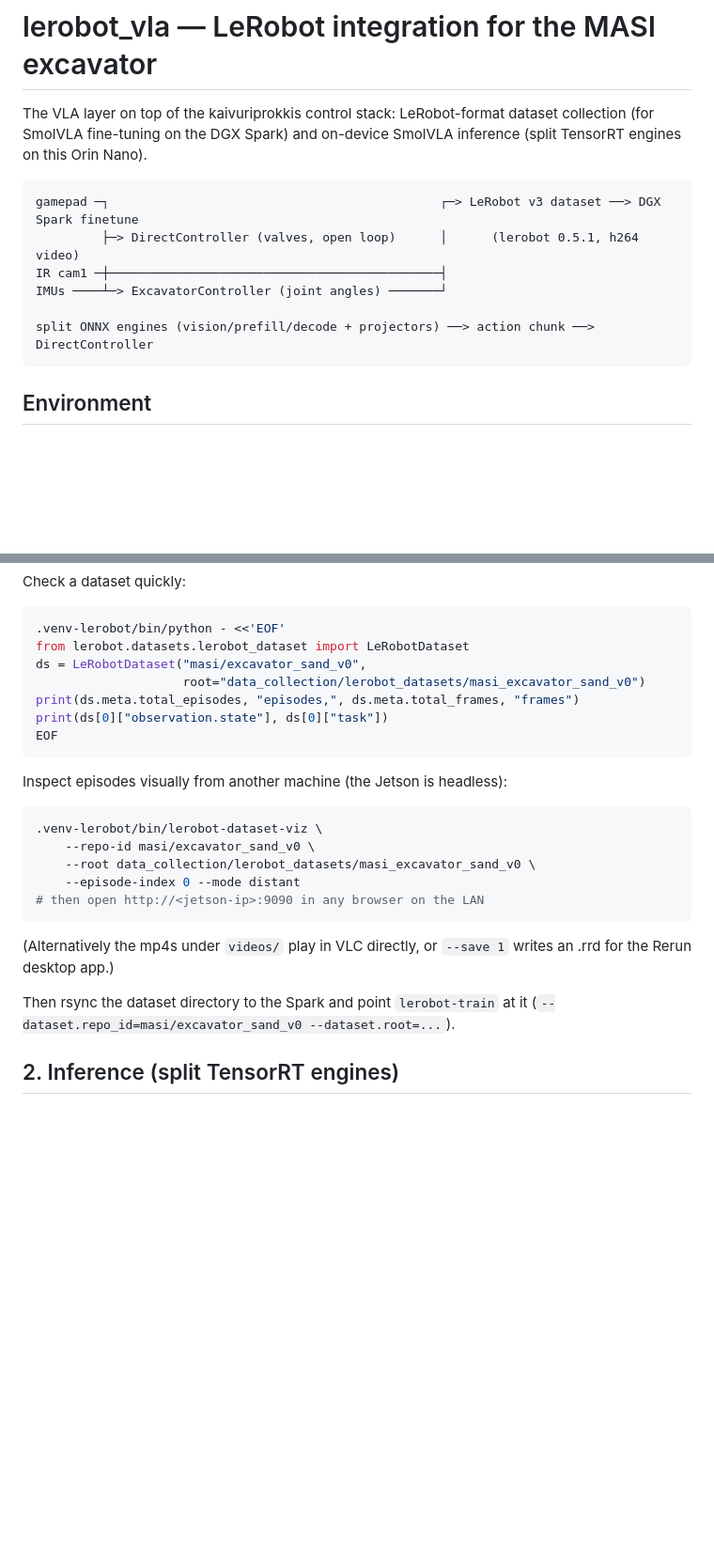
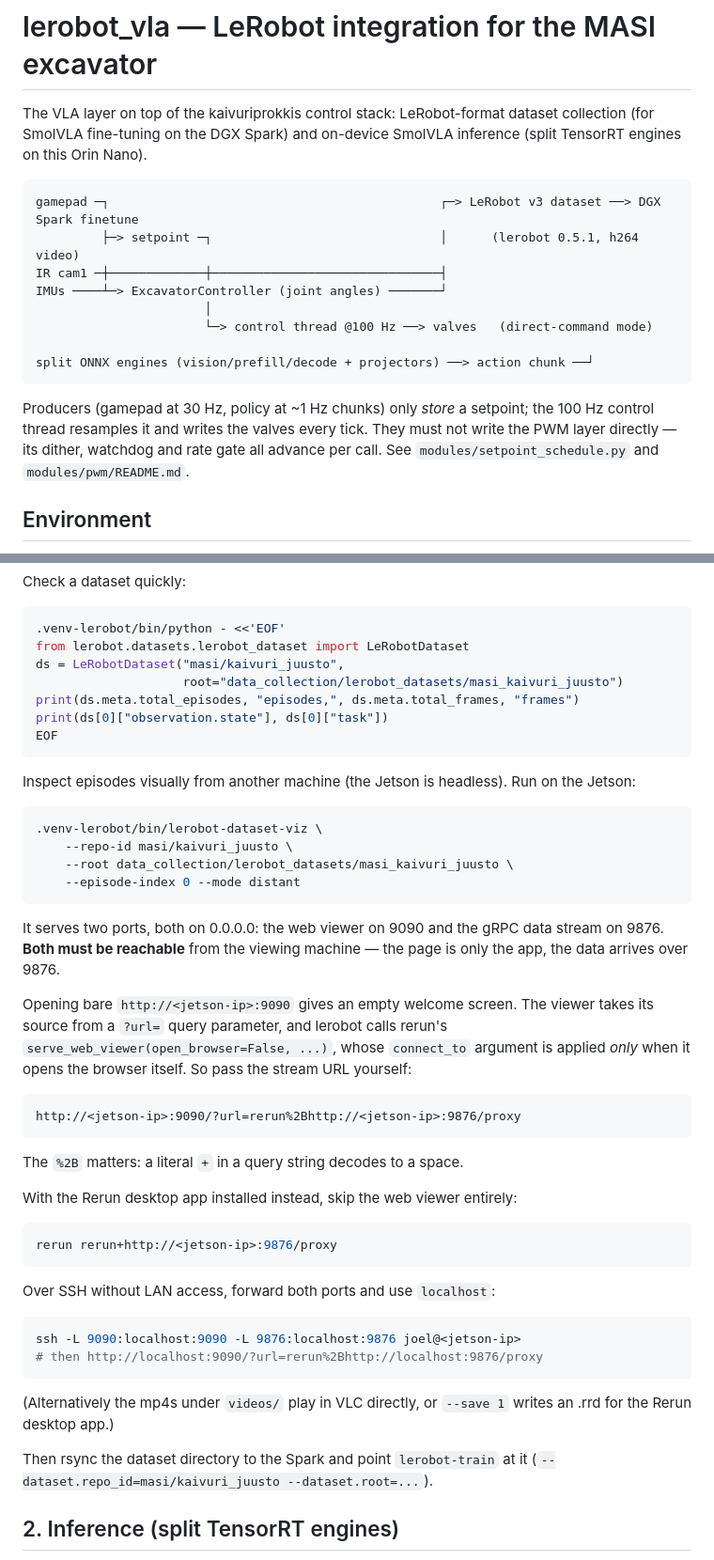
Before and after one commit to eetmie/kaivuriprokkis, a Markdown page: lerobot_vla/README.md, 2 parts joined by grey strips. Shown at 94% size. Rendered like a GitHub page; blank space fills up the shorter version.

Commit message:
Fix stale dataset names and remote viz instructions in lerobot_vla README
The documented repo-id/root pointed at masi/excavator_sand_v0, which does not
exist; the recorded dataset is masi/kaivuri_juusto.

The remote-viz instruction ("open http://<jetson-ip>:9090") lands on an empty
welcome screen. lerobot-dataset-viz serves the web viewer on 9090 and the gRPC
data stream on 9876, and the viewer takes its source from a ?url= query
parameter — rerun's serve_web_viewer applies connect_to only when it opens the
browser itself, which lerobot disables. Document the full URL (including the
%2B, since a literal + decodes to a space), the native `rerun` client
alternative, and the two-port SSH forward.

Also refresh the architecture description: valve output moved from
DirectController to ExcavatorController's direct-command mode in b246c69.

Co-Authored-By: Claude Opus 5 <noreply@anthropic.com>

````diff
--- a/lerobot_vla/README.md
+++ b/lerobot_vla/README.md
@@ -6,12 +6,19 @@ SmolVLA inference (split TensorRT engines on this Orin Nano).
 
 ```
 gamepad ─┐                                             ┌─> LeRobot v3 dataset ──> DGX Spark finetune
-         ├─> DirectController (valves, open loop)      │      (lerobot 0.5.1, h264 video)
-IR cam1 ─┼─────────────────────────────────────────────┤
+         ├─> setpoint ─┐                               │      (lerobot 0.5.1, h264 video)
+IR cam1 ─┼─────────────┼───────────────────────────────┤
 IMUs ────┴─> ExcavatorController (joint angles) ───────┘
+                       │
+                       └─> control thread @100 Hz ──> valves   (direct-command mode)
 
-split ONNX engines (vision/prefill/decode + projectors) ──> action chunk ──> DirectController
+split ONNX engines (vision/prefill/decode + projectors) ──> action chunk ──┘
 ```
+
+Producers (gamepad at 30 Hz, policy at ~1 Hz chunks) only *store* a setpoint;
+the 100 Hz control thread resamples it and writes the valves every tick. They
+must not write the PWM layer directly — its dither, watchdog and rate gate all
+advance per call. See `modules/setpoint_schedule.py` and `modules/pwm/README.md`.
 
 ## Environment
 
@@ -78,28 +88,56 @@ Check a dataset quickly:
 ```bash
 .venv-lerobot/bin/python - <<'EOF'
 from lerobot.datasets.lerobot_dataset import LeRobotDataset
-ds = LeRobotDataset("masi/excavator_sand_v0",
-                    root="data_collection/lerobot_datasets/masi_excavator_sand_v0")
+ds = LeRobotDataset("masi/kaivuri_juusto",
+                    root="data_collection/lerobot_datasets/masi_kaivuri_juusto")
 print(ds.meta.total_episodes, "episodes,", ds.meta.total_frames, "frames")
 print(ds[0]["observation.state"], ds[0]["task"])
 EOF
 ```
 
-Inspect episodes visually from another machine (the Jetson is headless):
+Inspect episodes visually from another machine (the Jetson is headless). Run on
+the Jetson:
 
 ```bash
 .venv-lerobot/bin/lerobot-dataset-viz \
-    --repo-id masi/excavator_sand_v0 \
-    --root data_collection/lerobot_datasets/masi_excavator_sand_v0 \
+    --repo-id masi/kaivuri_juusto \
+    --root data_collection/lerobot_datasets/masi_kaivuri_juusto \
     --episode-index 0 --mode distant
-# then open http://<jetson-ip>:9090 in any browser on the LAN
+```
+
+It serves two ports, both on 0.0.0.0: the web viewer on 9090 and the gRPC data
+stream on 9876. **Both must be reachable** from the viewing machine — the page
+is only the app, the data arrives over 9876.
+
+Opening bare `http://<jetson-ip>:9090` gives an empty welcome screen. The viewer
+takes its source from a `?url=` query parameter, and lerobot calls rerun's
+`serve_web_viewer(open_browser=False, ...)`, whose `connect_to` argument is
+applied *only* when it opens the browser itself. So pass the stream URL yourself:
+
+```
+http://<jetson-ip>:9090/?url=rerun%2Bhttp://<jetson-ip>:9876/proxy
+```
+
+The `%2B` matters: a literal `+` in a query string decodes to a space.
+
+With the Rerun desktop app installed instead, skip the web viewer entirely:
+
+```bash
+rerun rerun+http://<jetson-ip>:9876/proxy
+```
+
+Over SSH without LAN access, forward both ports and use `localhost`:
+
+```bash
+ssh -L 9090:localhost:9090 -L 9876:localhost:9876 joel@<jetson-ip>
+# then http://localhost:9090/?url=rerun%2Bhttp://localhost:9876/proxy
 ```
 
 (Alternatively the mp4s under `videos/` play in VLC directly, or `--save 1`
 writes an .rrd for the Rerun desktop app.)
 
 Then rsync the dataset directory to the Spark and point `lerobot-train` at it
-(`--dataset.repo_id=masi/excavator_sand_v0 --dataset.root=...`).
+(`--dataset.repo_id=masi/kaivuri_juusto --dataset.root=...`).
 
 ## 2. Inference (split TensorRT engines)
 
````
Also changed, not shown: other parts of lerobot_vla/README.md (+13 -5 lines).
